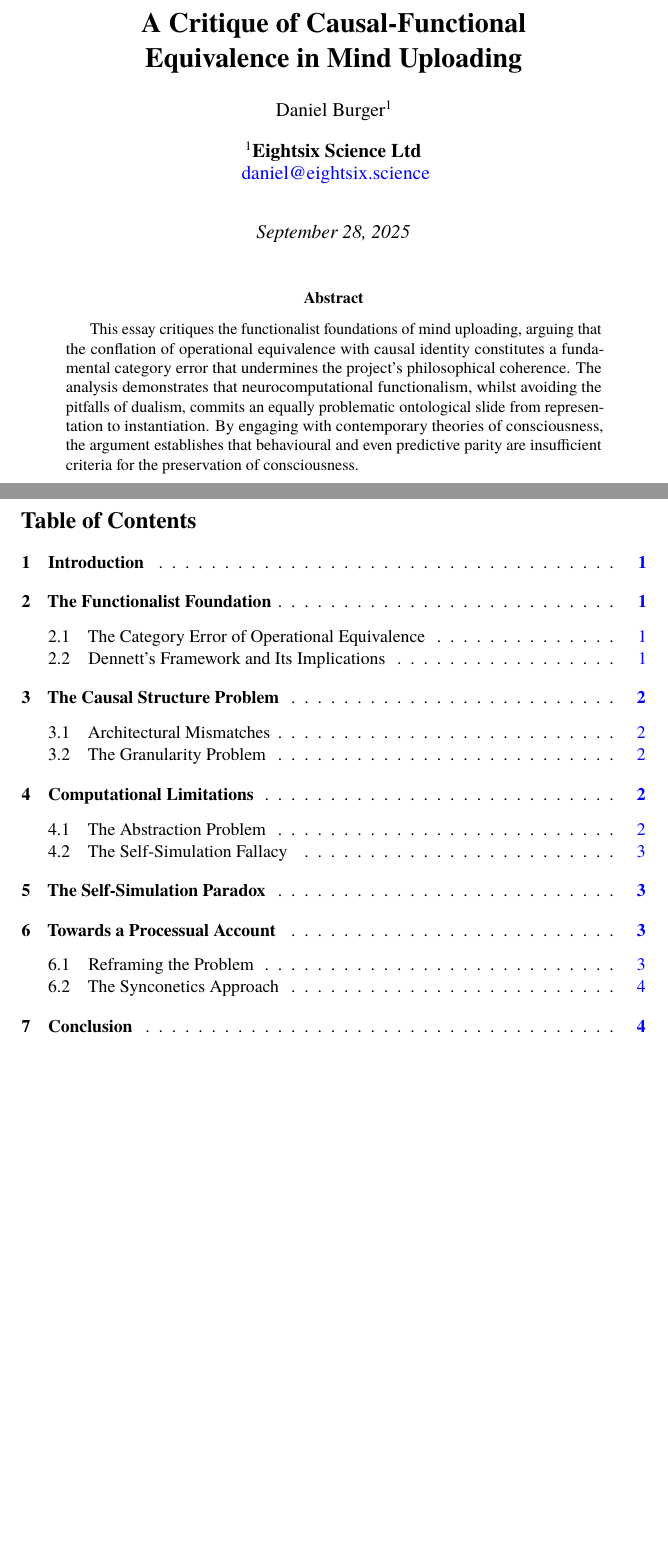
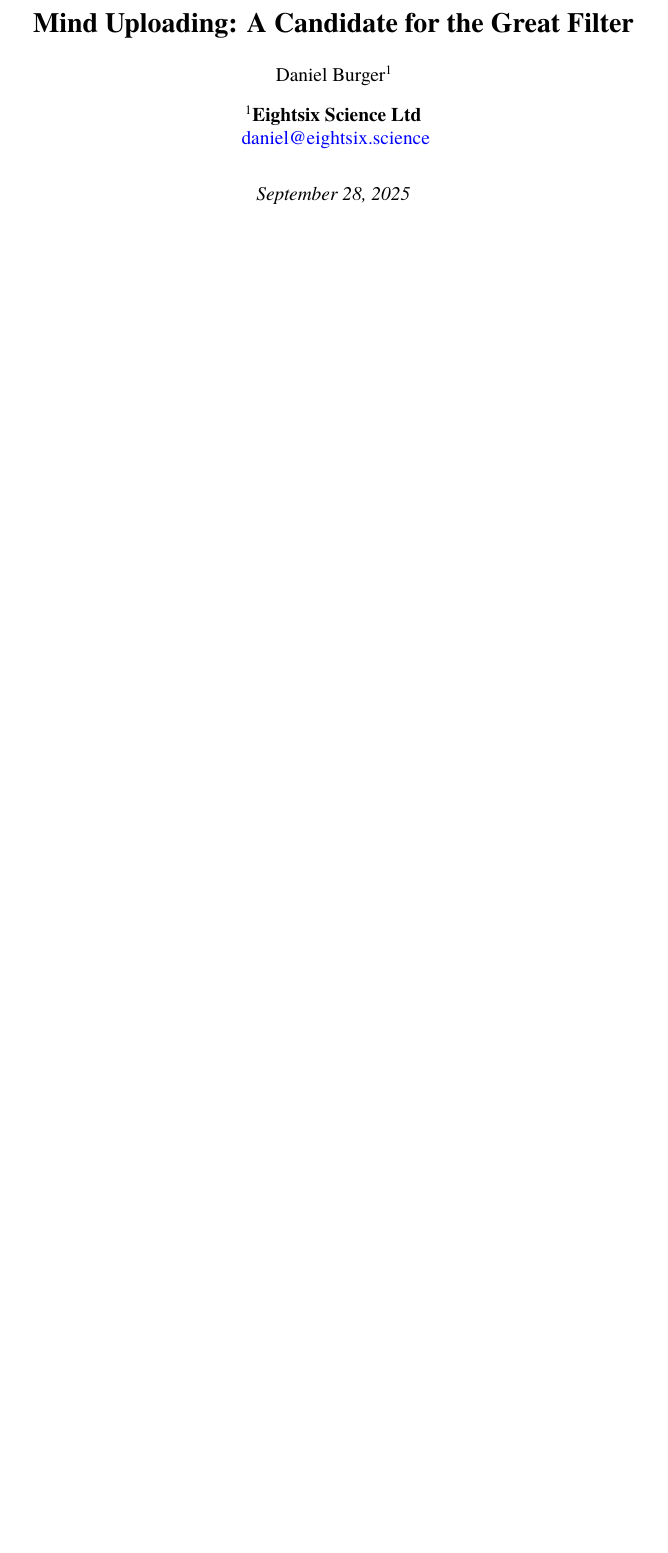
Before and after one commit to danburonline/public-writings, a LaTeX document (02_essays/2025/003_essay/002_essay/essay.tex): two parts of pages 1 and 2 of 6 before the commit and part of page 1 of 5 after it, the two joined at a grey line, cut at the place of the change, the shorter picture padded with empty space. Compiled offline with pdfLaTeX.

Commit message:
Give a better preliminary title

```diff
--- a/02_essays/2025/003_essay/002_essay/essay.tex
+++ b/02_essays/2025/003_essay/002_essay/essay.tex
@@ -17,7 +17,7 @@
 % ! # MARK: Frontmatter
 % ! ===================
 
-\title{\textbf{A Critique of Causal-Functional \\ Equivalence in Mind Uploading}}
+\title{\textbf{Mind Uploading: A Candidate for the Great Filter}}
 \author[]{Daniel Burger}
 \affil[]{\textbf{Eightsix Science Ltd}}
 \affil[ ]{\href{mailto:daniel@eightsix.science}{daniel@eightsix.science}}
@@ -31,11 +31,8 @@
 % ! ================
 
 % \newpage
-\begin{abstract}
-
-  This essay critiques the functionalist foundations of mind uploading, arguing that the conflation of operational equivalence with causal identity constitutes a fundamental category error that undermines the project's philosophical coherence. The analysis demonstrates that neurocomputational functionalism, whilst avoiding the pitfalls of dualism, commits an equally problematic ontological slide from representation to instantiation. By engaging with contemporary theories of consciousness, the argument establishes that behavioural and even predictive parity are insufficient criteria for the preservation of consciousness.
-
-\end{abstract}
+% \begin{abstract}
+% \end{abstract}
 
 % ! =====================
 % ! # MARK: Preliminaries
@@ -45,6 +42,6 @@
 \pagenumbering{Roman}
-\tableofcontents
-\pagebreak
+% \tableofcontents
+% \pagebreak
 % \listoffigures
 % \pagebreak
 % \listoftables
```
Also changed, not shown: 02_essays/2025/003_essay/002_essay/essay.pdf, 02_essays/2025/003_essay/002_essay/essay.tex (2 more changed lines).
